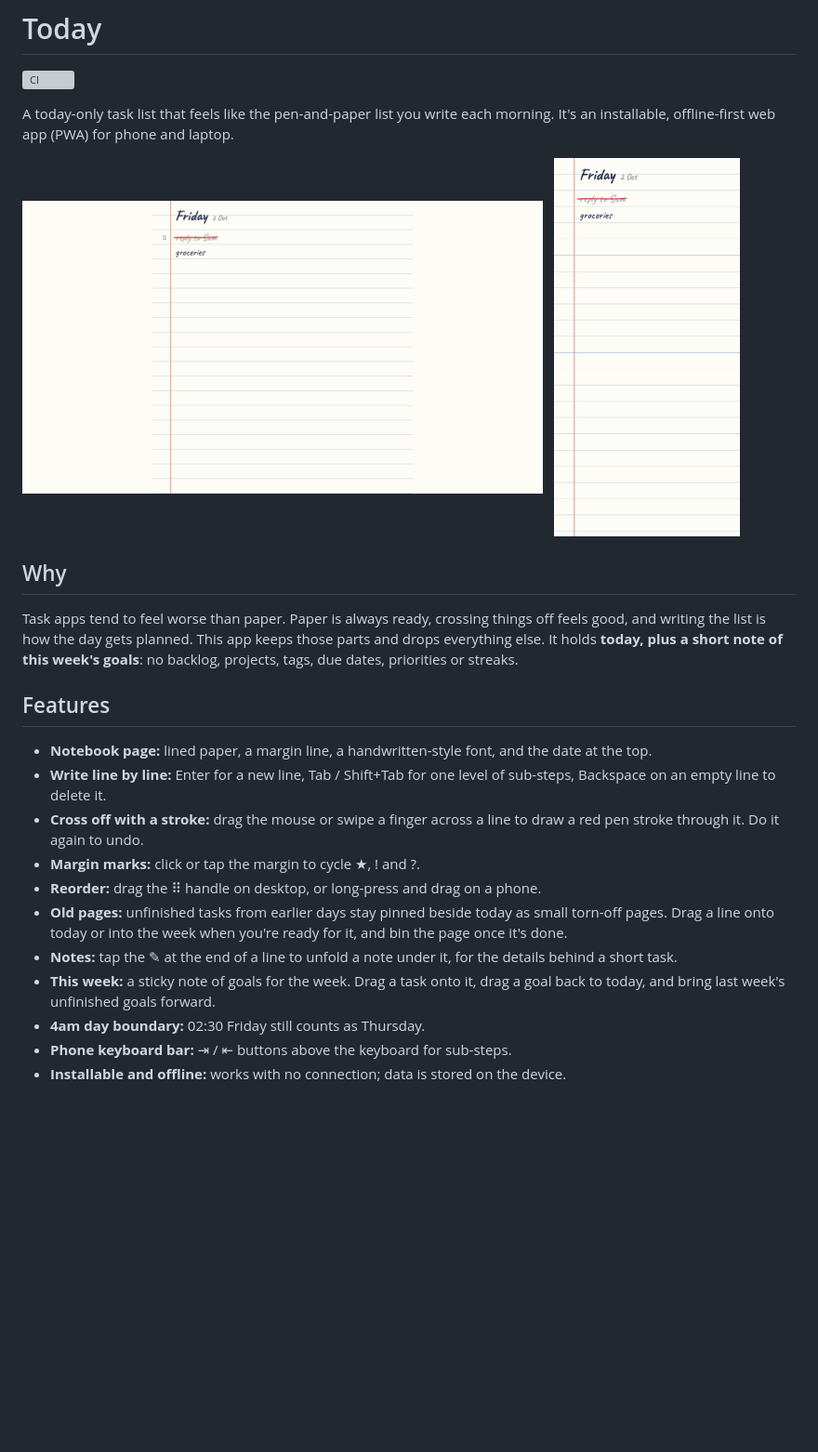
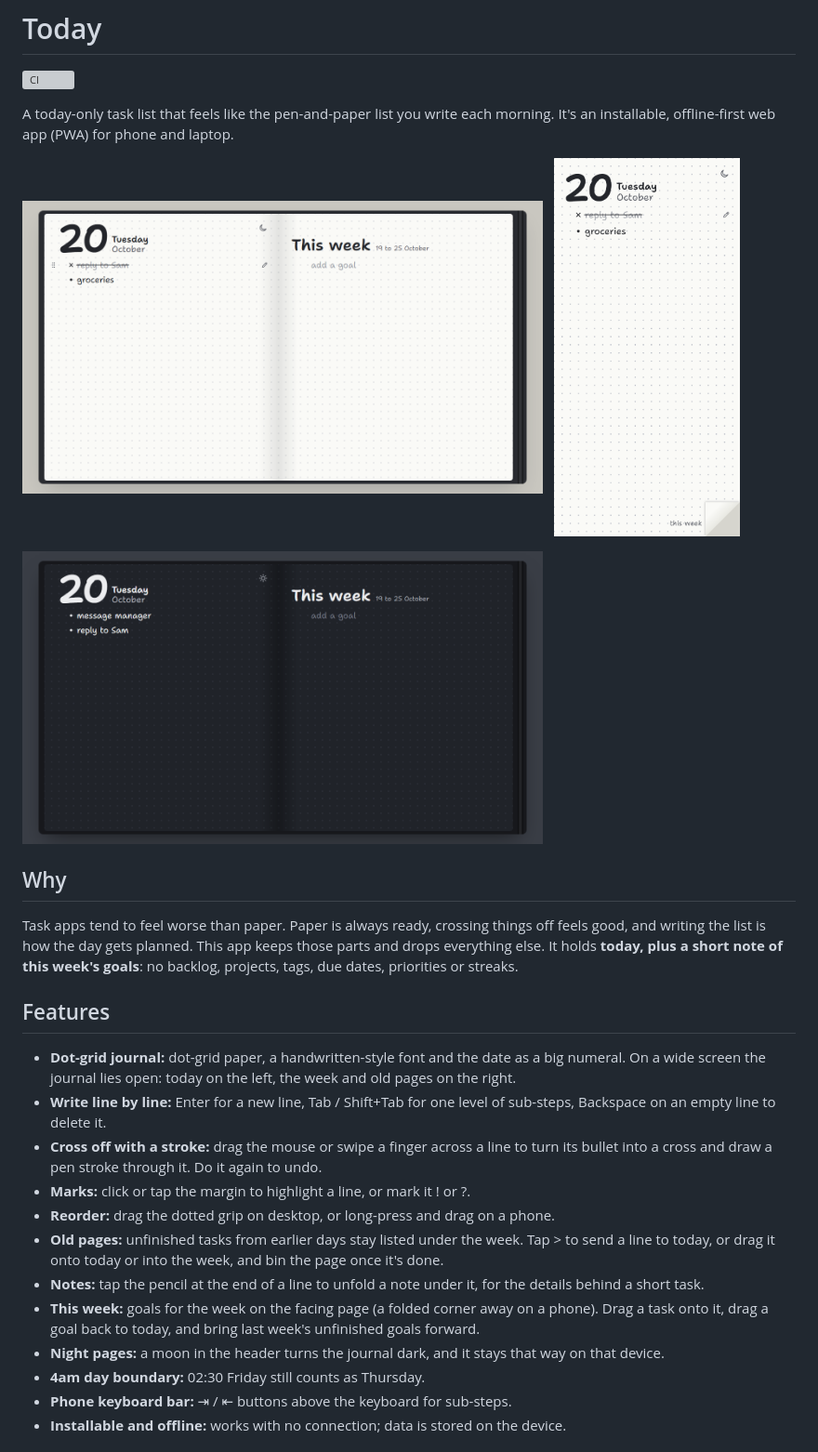
Before and after one commit to rosshunterdev/today, a Markdown page: README.md, the part around one of its changes. Shown at 93% size. GitHub-like rendering; pictures changed too: docs/screenshots/desktop-night.png (added), docs/screenshots/desktop.png, docs/screenshots/phone.png; blank space fills up the shorter version; grey boxes are pictures that could not be loaded.

Commit message:
docs: describe the dot-grid journal, the folded corner and night pages
Co-Authored-By: Claude Opus 5.5 <noreply@anthropic.com>

```diff
--- a/README.md
+++ b/README.md
@@ -9,5 +9,8 @@ A today-only task list that feels like the pen-and-paper list you write each mor
   &nbsp;
-  <img src="docs/screenshots/phone.png" alt="Today on a phone: the same notebook page at phone width" width="200">
+  <img src="docs/screenshots/phone.png" alt="Today on a phone: one dot-grid page with a folded corner at the bottom right" width="200">
+</p>
+<p>
+  <img src="docs/screenshots/desktop-night.png" alt="Night pages: the same journal with black pages and white ink" width="560">
 </p>
 
 ## Why
@@ -16,14 +19,15 @@ Task apps tend to feel worse than paper. Paper is always ready, crossing things
 
 ## Features
 
-- **Notebook page:** lined paper, a margin line, a handwritten-style font, and the date at the top.
+- **Dot-grid journal:** dot-grid paper, a handwritten-style font and the date as a big numeral. On a wide screen the journal lies open: today on the left, the week and old pages on the right.
 - **Write line by line:** Enter for a new line, Tab / Shift+Tab for one level of sub-steps, Backspace on an empty line to delete it.
-- **Cross off with a stroke:** drag the mouse or swipe a finger across a line to draw a red pen stroke through it. Do it again to undo.
-- **Margin marks:** click or tap the margin to cycle ★, ! and ?.
-- **Reorder:** drag the ⠿ handle on desktop, or long-press and drag on a phone.
-- **Old pages:** unfinished tasks from earlier days stay pinned beside today as small torn-off pages. Drag a line onto today or into the week when you're ready for it, and bin the page once it's done.
-- **Notes:** tap the ✎ at the end of a line to unfold a note under it, for the details behind a short task.
-- **This week:** a sticky note of goals for the week. Drag a task onto it, drag a goal back to today, and bring last week's unfinished goals forward.
+- **Cross off with a stroke:** drag the mouse or swipe a finger across a line to turn its bullet into a cross and draw a pen stroke through it. Do it again to undo.
+- **Marks:** click or tap the margin to highlight a line, or mark it ! or ?.
+- **Reorder:** drag the dotted grip on desktop, or long-press and drag on a phone.
+- **Old pages:** unfinished tasks from earlier days stay listed under the week. Tap > to send a line to today, or drag it onto today or into the week, and bin the page once it's done.
+- **Notes:** tap the pencil at the end of a line to unfold a note under it, for the details behind a short task.
+- **This week:** goals for the week on the facing page (a folded corner away on a phone). Drag a task onto it, drag a goal back to today, and bring last week's unfinished goals forward.
+- **Night pages:** a moon in the header turns the journal dark, and it stays that way on that device.
 - **4am day boundary:** 02:30 Friday still counts as Thursday.
 - **Phone keyboard bar:** ⇥ / ⇤ buttons above the keyboard for sub-steps.
 - **Installable and offline:** works with no connection; data is stored on the device.
```
Also changed, not shown: other parts of README.md (+1 -1 lines), docs/spec.md (+12 -9 lines).
